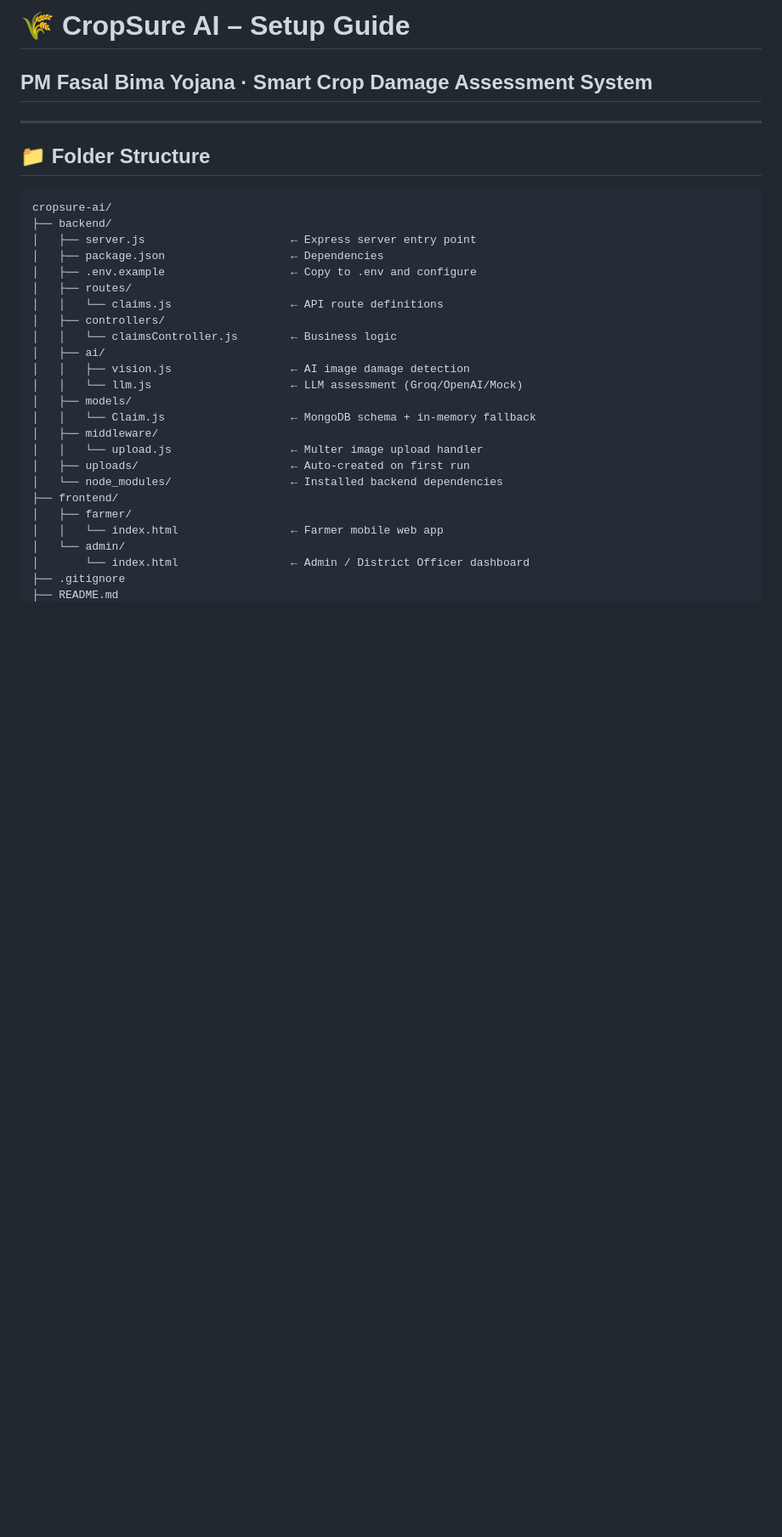
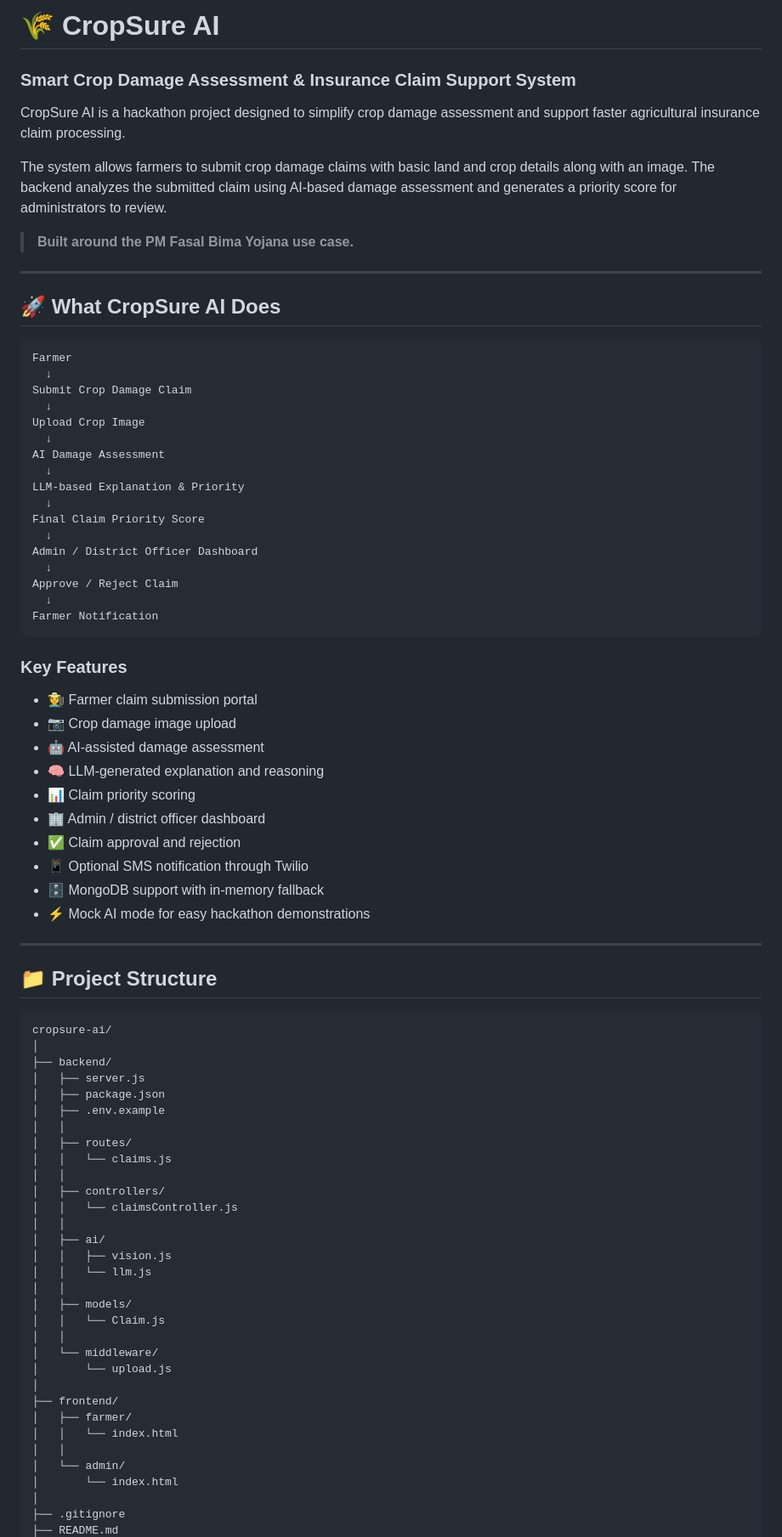
Before and after one commit to rajanithii/AGRI_CLAIM_AI, a Markdown page: README.md, the part around one of its changes. Shown at 85% size. Drawn GitHub-style; blank space fills up the shorter version.

Commit message:
Improve CropSure AI README

````diff
--- a/README.md
+++ b/README.md
@@ -1,33 +1,84 @@
-# 🌾 CropSure AI – Setup Guide
-## PM Fasal Bima Yojana · Smart Crop Damage Assessment System
+# 🌾 CropSure AI
+
+### Smart Crop Damage Assessment & Insurance Claim Support System
+
+CropSure AI is a hackathon project designed to simplify crop damage assessment and support faster agricultural insurance claim processing.
+
+The system allows farmers to submit crop damage claims with basic land and crop details along with an image. The backend analyzes the submitted claim using AI-based damage assessment and generates a priority score for administrators to review.
+
+> **Built around the PM Fasal Bima Yojana use case.**
 
 ---
 
-## 📁 Folder Structure
+## 🚀 What CropSure AI Does
 
+```text
+Farmer
+  ↓
+Submit Crop Damage Claim
+  ↓
+Upload Crop Image
+  ↓
+AI Damage Assessment
+  ↓
+LLM-based Explanation & Priority
+  ↓
+Final Claim Priority Score
+  ↓
+Admin / District Officer Dashboard
+  ↓
+Approve / Reject Claim
+  ↓
+Farmer Notification
 ```
+
+### Key Features
+
+* 🧑‍🌾 Farmer claim submission portal
+* 📷 Crop damage image upload
+* 🤖 AI-assisted damage assessment
+* 🧠 LLM-generated explanation and reasoning
+* 📊 Claim priority scoring
+* 🏢 Admin / district officer dashboard
+* ✅ Claim approval and rejection
+* 📱 Optional SMS notification through Twilio
+* 🗄️ MongoDB support with in-memory fallback
+* ⚡ Mock AI mode for easy hackathon demonstrations
+
+---
+
+## 📁 Project Structure
+
+```text
 cropsure-ai/
+│
 ├── backend/
-│   ├── server.js                      ← Express server entry point
-│   ├── package.json                   ← Dependencies
-│   ├── .env.example                   ← Copy to .env and configure
+│   ├── server.js
+│   ├── package.json
+│   ├── .env.example
+│   │
 │   ├── routes/
-│   │   └── claims.js                  ← API route definitions
+│   │   └── claims.js
+│   │
 │   ├── controllers/
-│   │   └── claimsController.js        ← Business logic
+│   │   └── claimsController.js
+│   │
 │   ├── ai/
-│   │   ├── vision.js                  ← AI image damage detection
-│   │   └── llm.js                     ← LLM assessment (Groq/OpenAI/Mock)
+│   │   ├── vision.js
+│   │   └── llm.js
+│   │
 │   ├── models/
-│   │   └── Claim.js                   ← MongoDB schema + in-memory fallback
-│   ├── middleware/
-│   │   └── upload.js                  ← Multer image upload handler
-│   ├── uploads/                       ← Auto-created on first run
-│   └── node_modules/                  ← Installed backend dependencies
+│   │   └── Claim.js
+│   │
+│   └── middleware/
+│       └── upload.js
+│
 ├── frontend/
 │   ├── farmer/
-│   │   └── index.html                 ← Farmer mobile web app
+│   │   └── index.html
+│   │
 │   └── admin/
-│       └── index.html                 ← Admin / District Officer dashboard
+│       └── index.html
+│
 ├── .gitignore
 ├── README.md
````
Also changed, not shown: other parts of README.md (+269 -119 lines).
